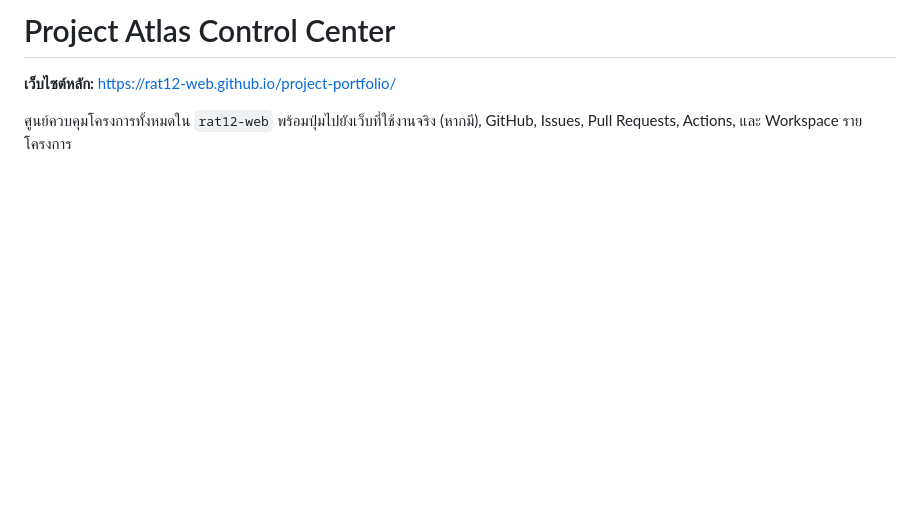
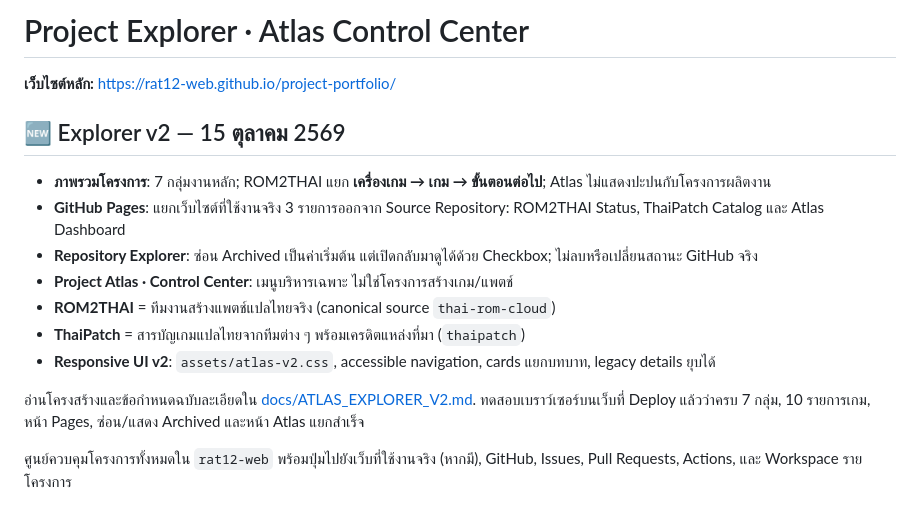
Before and after one commit to rat12-web/project-portfolio, a Markdown page: README.md, the part around the change. GitHub-like rendering; blank space fills up the shorter version.

Commit message:
docs: update README for separated Project Explorer v2 views

```diff
--- a/README.md
+++ b/README.md
@@ -1,6 +1,20 @@
-# Project Atlas Control Center
+# Project Explorer · Atlas Control Center
 
 **เว็บไซต์หลัก:** https://rat12-web.github.io/project-portfolio/
+
+## 🆕 Explorer v2 — 15 ตุลาคม 2569
+
+- **ภาพรวมโครงการ**: 7 กลุ่มงานหลัก; ROM2THAI แยก **เครื่องเกม → เกม → ขั้นตอนต่อไป**; Atlas ไม่แสดงปะปนกับโครงการผลิตงาน
+- **GitHub Pages**: แยกเว็บไซต์ที่ใช้งานจริง 3 รายการออกจาก Source Repository: ROM2THAI Status, ThaiPatch Catalog และ Atlas Dashboard
+- **Repository Explorer**: ซ่อน Archived เป็นค่าเริ่มต้น แต่เปิดกลับมาดูได้ด้วย Checkbox; ไม่ลบหรือเปลี่ยนสถานะ GitHub จริง
+- **Project Atlas · Control Center**: เมนูบริหารเฉพาะ ไม่ใช่โครงการสร้างเกม/แพตช์
+- **ROM2THAI** = ทีมงานสร้างแพตช์แปลไทยจริง (canonical source `thai-rom-cloud`)
+- **ThaiPatch** = สารบัญเกมแปลไทยจากทีมต่าง ๆ พร้อมเครดิตแหล่งที่มา (`thaipatch`)
+- **Responsive UI v2**: `assets/atlas-v2.css`, accessible navigation, cards แยกบทบาท, legacy details ยุบได้
+
+อ่านโครงสร้างและข้อกำหนดฉบับละเอียดใน [docs/ATLAS_EXPLORER_V2.md](docs/ATLAS_EXPLORER_V2.md). ทดสอบเบราว์เซอร์บนเว็บที่ Deploy แล้วว่าครบ 7 กลุ่ม, 10 รายการเกม, หน้า Pages, ซ่อน/แสดง Archived และหน้า Atlas แยกสำเร็จ
+
+
 
 ศูนย์ควบคุมโครงการทั้งหมดใน `rat12-web` พร้อมปุ่มไปยังเว็บที่ใช้งานจริง (หากมี), GitHub, Issues, Pull Requests, Actions, และ Workspace รายโครงการ
 
```
